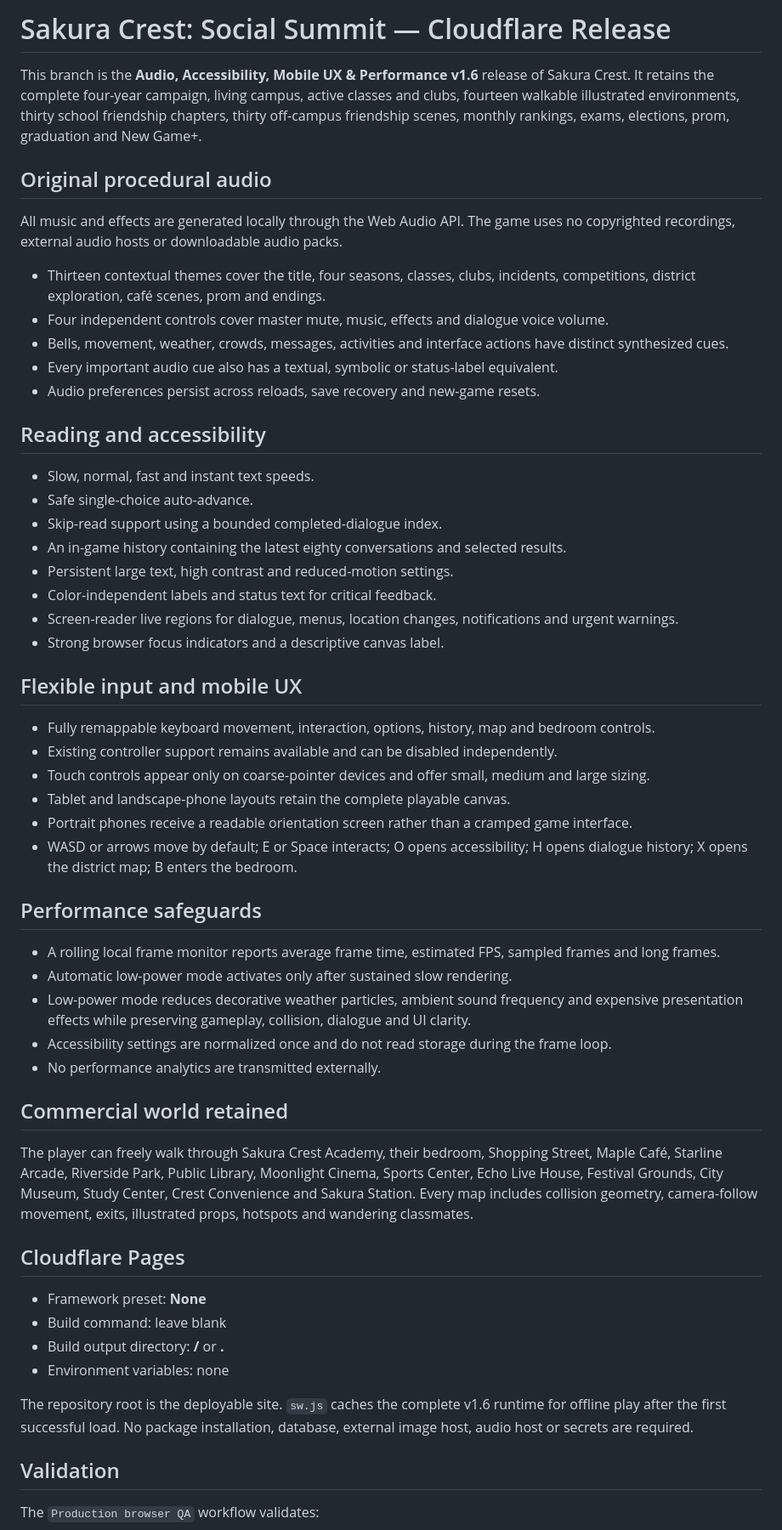
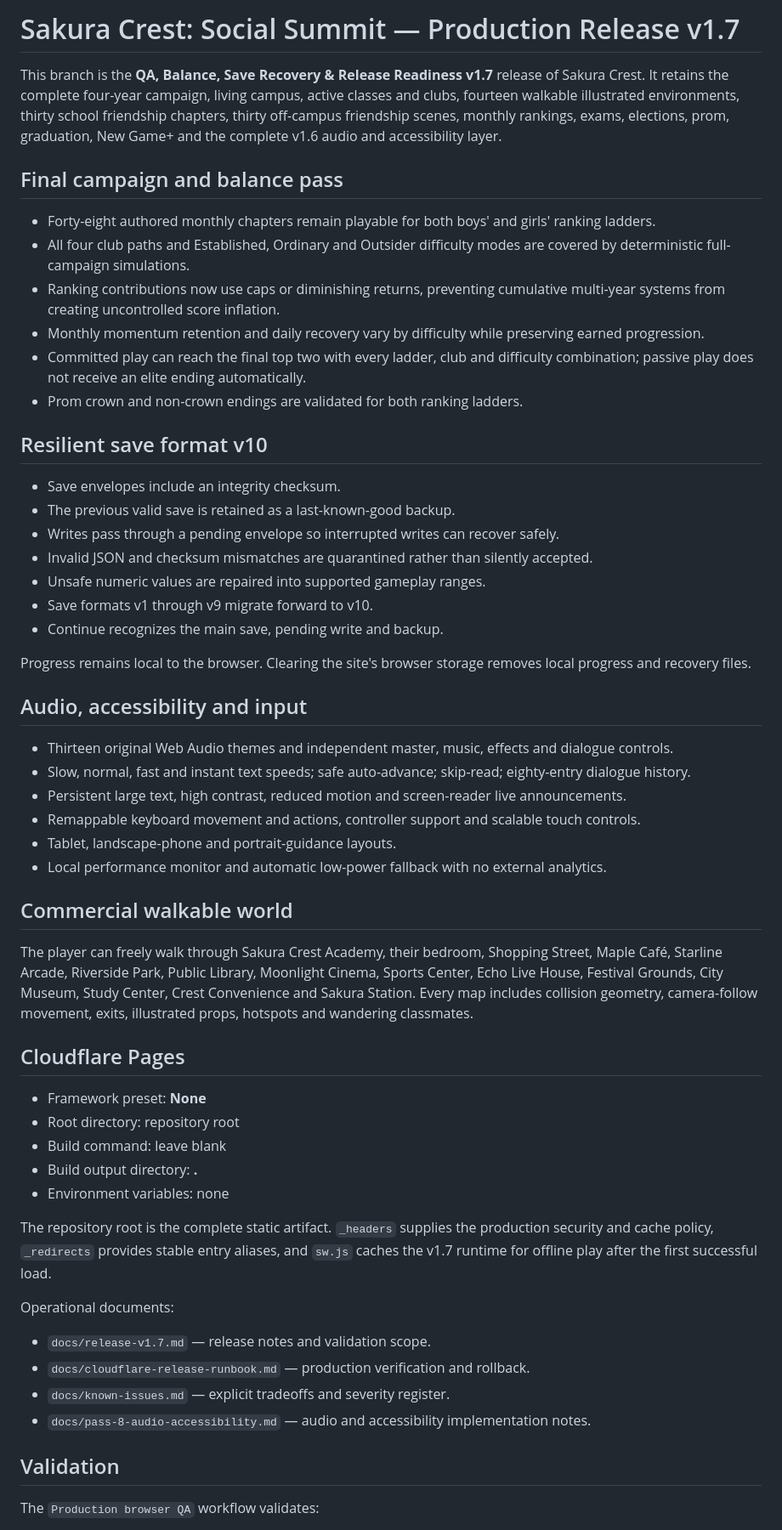
Before and after one commit to alexdevriesxing/Socialgame, a Markdown page: README.md, the part around one of its changes. Shown at 85% size. GitHub-like rendering.

Commit message:
Document production-ready v1.7 release

```diff
--- a/README.md
+++ b/README.md
@@ -1,57 +1,57 @@
-# Sakura Crest: Social Summit — Cloudflare Release
+# Sakura Crest: Social Summit — Production Release v1.7
 
-This branch is the **Audio, Accessibility, Mobile UX & Performance v1.6** release of Sakura Crest. It retains the complete four-year campaign, living campus, active classes and clubs, fourteen walkable illustrated environments, thirty school friendship chapters, thirty off-campus friendship scenes, monthly rankings, exams, elections, prom, graduation and New Game+.
+This branch is the **QA, Balance, Save Recovery & Release Readiness v1.7** release of Sakura Crest. It retains the complete four-year campaign, living campus, active classes and clubs, fourteen walkable illustrated environments, thirty school friendship chapters, thirty off-campus friendship scenes, monthly rankings, exams, elections, prom, graduation, New Game+ and the complete v1.6 audio and accessibility layer.
 
-## Original procedural audio
+## Final campaign and balance pass
 
-All music and effects are generated locally through the Web Audio API. The game uses no copyrighted recordings, external audio hosts or downloadable audio packs.
+- Forty-eight authored monthly chapters remain playable for both boys' and girls' ranking ladders.
+- All four club paths and Established, Ordinary and Outsider difficulty modes are covered by deterministic full-campaign simulations.
+- Ranking contributions now use caps or diminishing returns, preventing cumulative multi-year systems from creating uncontrolled score inflation.
+- Monthly momentum retention and daily recovery vary by difficulty while preserving earned progression.
+- Committed play can reach the final top two with every ladder, club and difficulty combination; passive play does not receive an elite ending automatically.
+- Prom crown and non-crown endings are validated for both ranking ladders.
 
-- Thirteen contextual themes cover the title, four seasons, classes, clubs, incidents, competitions, district exploration, café scenes, prom and endings.
-- Four independent controls cover master mute, music, effects and dialogue voice volume.
-- Bells, movement, weather, crowds, messages, activities and interface actions have distinct synthesized cues.
-- Every important audio cue also has a textual, symbolic or status-label equivalent.
-- Audio preferences persist across reloads, save recovery and new-game resets.
+## Resilient save format v10
 
-## Reading and accessibility
+- Save envelopes include an integrity checksum.
+- The previous valid save is retained as a last-known-good backup.
+- Writes pass through a pending envelope so interrupted writes can recover safely.
+- Invalid JSON and checksum mismatches are quarantined rather than silently accepted.
+- Unsafe numeric values are repaired into supported gameplay ranges.
+- Save formats v1 through v9 migrate forward to v10.
+- Continue recognizes the main save, pending write and backup.
 
-- Slow, normal, fast and instant text speeds.
-- Safe single-choice auto-advance.
-- Skip-read support using a bounded completed-dialogue index.
-- An in-game history containing the latest eighty conversations and selected results.
-- Persistent large text, high contrast and reduced-motion settings.
-- Color-independent labels and status text for critical feedback.
-- Screen-reader live regions for dialogue, menus, location changes, notifications and urgent warnings.
-- Strong browser focus indicators and a descriptive canvas label.
+Progress remains local to the browser. Clearing the site's browser storage removes local progress and recovery files.
 
-## Flexible input and mobile UX
+## Audio, accessibility and input
 
-- Fully remappable keyboard movement, interaction, options, history, map and bedroom controls.
-- Existing controller support remains available and can be disabled independently.
-- Touch controls appear only on coarse-pointer devices and offer small, medium and large sizing.
-- Tablet and landscape-phone layouts retain the complete playable canvas.
-- Portrait phones receive a readable orientation screen rather than a cramped game interface.
-- WASD or arrows move by default; E or Space interacts; O opens accessibility; H opens dialogue history; X opens the district map; B enters the bedroom.
+- Thirteen original Web Audio themes and independent master, music, effects and dialogue controls.
+- Slow, normal, fast and instant text speeds; safe auto-advance; skip-read; eighty-entry dialogue history.
+- Persistent large text, high contrast, reduced motion and screen-reader live announcements.
+- Remappable keyboard movement and actions, controller support and scalable touch controls.
+- Tablet, landscape-phone and portrait-guidance layouts.
+- Local performance monitor and automatic low-power fallback with no external analytics.
 
-## Performance safeguards
-
-- A rolling local frame monitor reports average frame time, estimated FPS, sampled frames and long frames.
-- Automatic low-power mode activates only after sustained slow rendering.
-- Low-power mode reduces decorative weather particles, ambient sound frequency and expensive presentation effects while preserving gameplay, collision, dialogue and UI clarity.
-- Accessibility settings are normalized once and do not read storage during the frame loop.
-- No performance analytics are transmitted externally.
-
-## Commercial world retained
+## Commercial walkable world
 
 The player can freely walk through Sakura Crest Academy, their bedroom, Shopping Street, Maple Café, Starline Arcade, Riverside Park, Public Library, Moonlight Cinema, Sports Center, Echo Live House, Festival Grounds, City Museum, Study Center, Crest Convenience and Sakura Station. Every map includes collision geometry, camera-follow movement, exits, illustrated props, hotspots and wandering classmates.
 
 ## Cloudflare Pages
 
 - Framework preset: **None**
+- Root directory: repository root
 - Build command: leave blank
-- Build output directory: **/** or **.**
+- Build output directory: **.**
 - Environment variables: none
 
-The repository root is the deployable site. `sw.js` caches the complete v1.6 runtime for offline play after the first successful load. No package installation, database, external image host, audio host or secrets are required.
+The repository root is the complete static artifact. `_headers` supplies the production security and cache policy, `_redirects` provides stable entry aliases, and `sw.js` caches the v1.7 runtime for offline play after the first successful load.
+
+Operational documents:
+
+- `docs/release-v1.7.md` — release notes and validation scope.
+- `docs/cloudflare-release-runbook.md` — production verification and rollback.
+- `docs/known-issues.md` — explicit tradeoffs and severity register.
+- `docs/pass-8-audio-accessibility.md` — audio and accessibility implementation notes.
 
 ## Validation
 
```
Also changed, not shown: other parts of README.md (+16 -11 lines).
